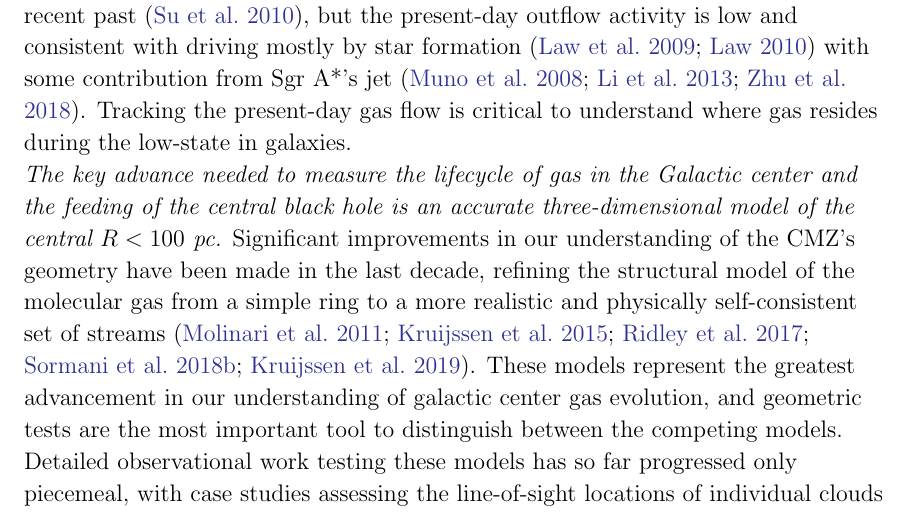
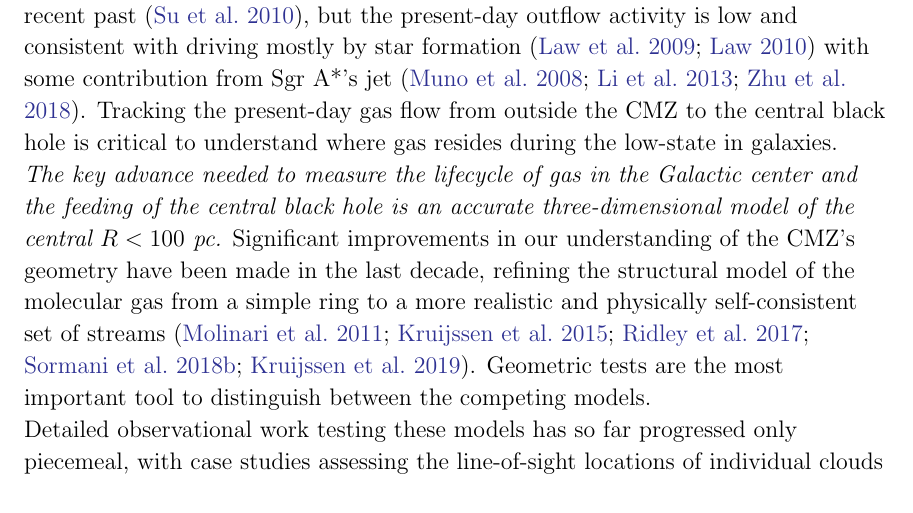
Before and after one commit to keflavich/CMZ-Decadal-2020-White-Paper, a LaTeX paper (main.tex): part of page 3 of 8, cut so that both start at the same text. Compiled offline with LaTeX, dvips and Ghostscript.

Commit message:
Updates from Overleaf

```diff
--- a/main.tex
+++ b/main.tex
@@ -141,7 +141,8 @@ accretion onto Sgr A*.  The Fermi bubbles suggest there was much higher
 activity in the recent past \citep{Su2010a}, but the present-day
 outflow activity is low and consistent with driving mostly by star formation
 \citep{Law2009a,Law2010a} with some contribution from Sgr A*'s jet
-\citep{Muno2008a,Li2013f,Zhu2018b}. Tracking the present-day gas flow is critical
+\citep{Muno2008a,Li2013f,Zhu2018b}. Tracking the present-day gas flow from outside
+the CMZ to the central black hole is critical
 to understand where gas resides during the low-state in galaxies.
 
 \textit{The key advance needed to measure the lifecycle of gas in the Galactic
@@ -152,8 +153,7 @@ of the CMZ's geometry have been made in the last decade, refining the structural
 model of the molecular gas from a simple ring to a more realistic and physically
 self-consistent set of streams
 \citep{Molinari2011a,Kruijssen2015a,Ridley2017a,Sormani2018a,Kruijssen2019b}.
-These models represent the greatest advancement in our understanding of galactic
-center gas evolution, and geometric tests are the most important tool to distinguish
+Geometric tests are the most important tool to distinguish
 between the competing models.
 
 Detailed observational work testing these models has so far progressed only
```
